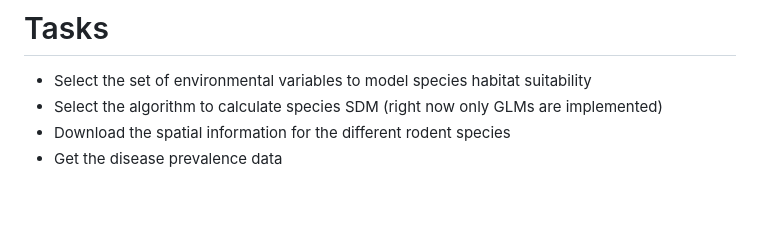
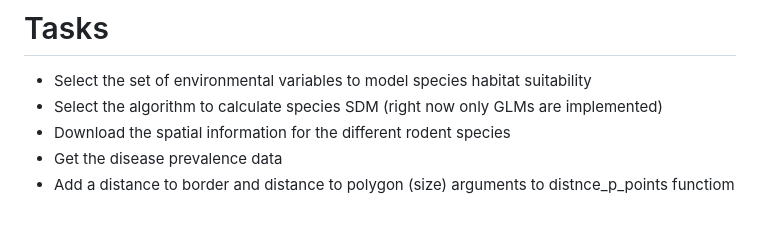
Before and after one commit to BioDivHealth/Disease-prevalence-NicheCentralityTheory, a Markdown page: README.md, the part around the change. Rendered like a GitHub page.

Commit message:
Update README.md
additional tasks

```diff
--- a/README.md
+++ b/README.md
@@ -25,3 +25,4 @@ Based on the modelling of the species habitat, this method will first build a Sp
 - Select the algorithm to calculate species SDM (right now only GLMs are implemented)
 - Download the spatial information for the different rodent species
 - Get the disease prevalence data
+- Add a distance to border and distance to polygon (size) arguments to distnce_p_points functiom
```
